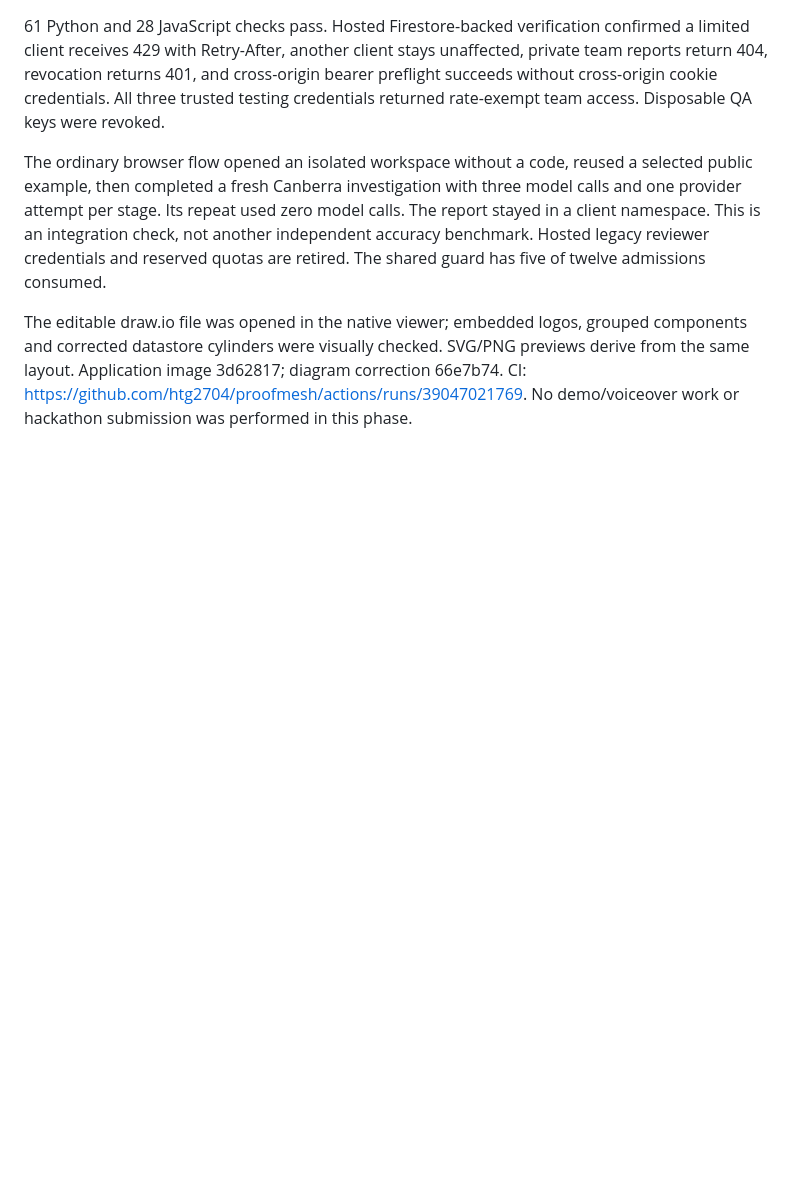
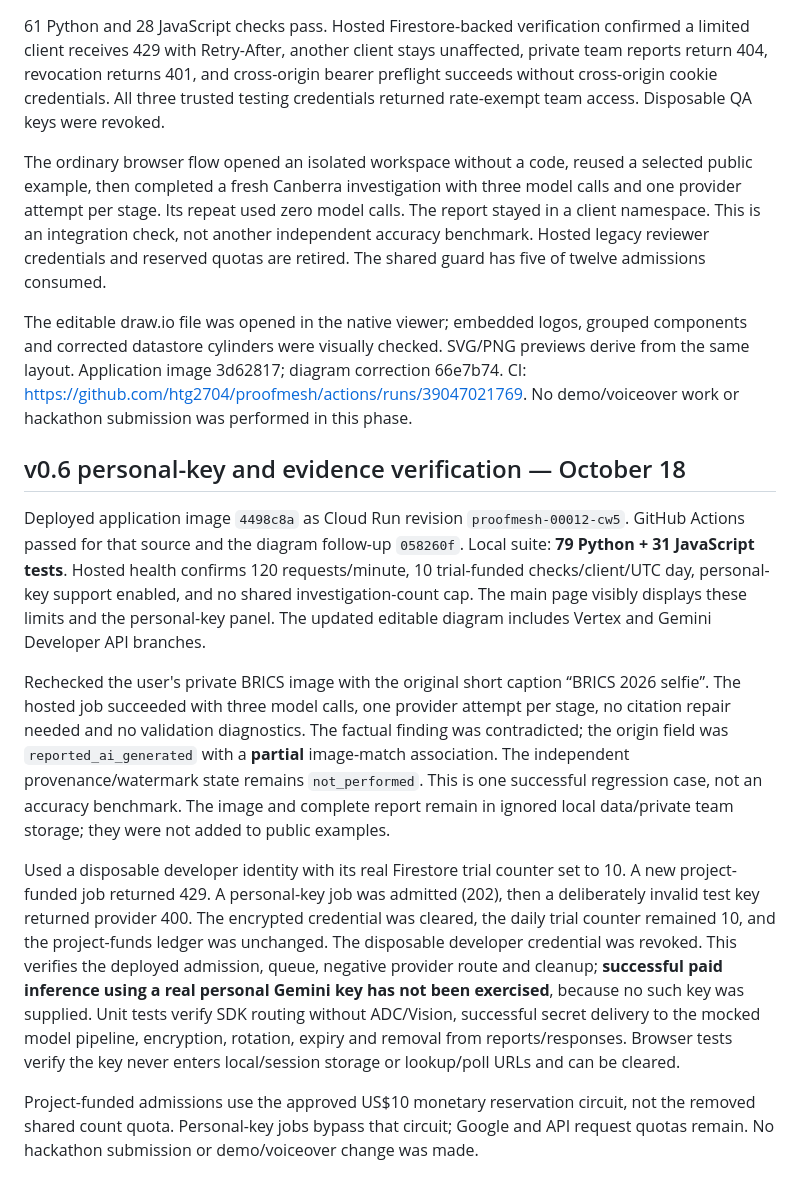
Before and after one commit to htg2704/proofmesh, a Markdown page: docs/VERIFICATION.md, the part around the change. Drawn GitHub-style; blank space fills up the shorter version.

Commit message:
Record hosted BRICS regression and personal-key admission verification

```diff
--- a/docs/VERIFICATION.md
+++ b/docs/VERIFICATION.md
@@ -68,3 +68,13 @@ The official submission template was downloaded from the organizer's linked Goog
 The ordinary browser flow opened an isolated workspace without a code, reused a selected public example, then completed a fresh Canberra investigation with three model calls and one provider attempt per stage. Its repeat used zero model calls. The report stayed in a client namespace. This is an integration check, not another independent accuracy benchmark. Hosted legacy reviewer credentials and reserved quotas are retired. The shared guard has five of twelve admissions consumed.
 
 The editable draw.io file was opened in the native viewer; embedded logos, grouped components and corrected datastore cylinders were visually checked. SVG/PNG previews derive from the same layout. Application image 3d62817; diagram correction 66e7b74. CI: https://github.com/htg2704/proofmesh/actions/runs/39047021769. No demo/voiceover work or hackathon submission was performed in this phase.
+
+## v0.6 personal-key and evidence verification — October 18
+
+Deployed application image `4498c8a` as Cloud Run revision `proofmesh-00012-cw5`. GitHub Actions passed for that source and the diagram follow-up `058260f`. Local suite: **79 Python + 31 JavaScript tests**. Hosted health confirms 120 requests/minute, 10 trial-funded checks/client/UTC day, personal-key support enabled, and no shared investigation-count cap. The main page visibly displays these limits and the personal-key panel. The updated editable diagram includes Vertex and Gemini Developer API branches.
+
+Rechecked the user's private BRICS image with the original short caption “BRICS 2026 selfie”. The hosted job succeeded with three model calls, one provider attempt per stage, no citation repair needed and no validation diagnostics. The factual finding was contradicted; the origin field was `reported_ai_generated` with a **partial** image-match association. The independent provenance/watermark state remains `not_performed`. This is one successful regression case, not an accuracy benchmark. The image and complete report remain in ignored local data/private team storage; they were not added to public examples.
+
+Used a disposable developer identity with its real Firestore trial counter set to 10. A new project-funded job returned 429. A personal-key job was admitted (202), then a deliberately invalid test key returned provider 400. The encrypted credential was cleared, the daily trial counter remained 10, and the project-funds ledger was unchanged. The disposable developer credential was revoked. This verifies the deployed admission, queue, negative provider route and cleanup; **successful paid inference using a real personal Gemini key has not been exercised**, because no such key was supplied. Unit tests verify SDK routing without ADC/Vision, successful secret delivery to the mocked model pipeline, encryption, rotation, expiry and removal from reports/responses. Browser tests verify the key never enters local/session storage or lookup/poll URLs and can be cleared.
+
+Project-funded admissions use the approved US$10 monetary reservation circuit, not the removed shared count quota. Personal-key jobs bypass that circuit; Google and API request quotas remain. No hackathon submission or demo/voiceover change was made.
```
Also changed, not shown: docs/EVALUATION.md (+4 -0 lines), docs/HANDOFF.md (+4 -0 lines).
